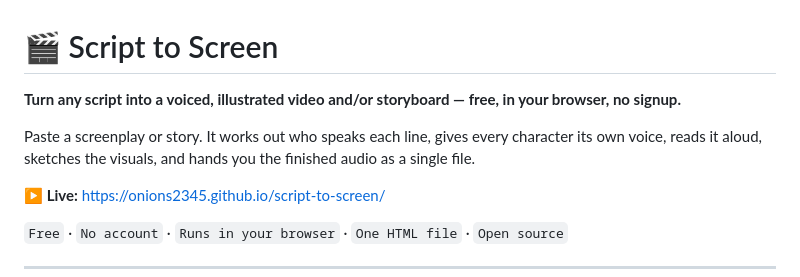
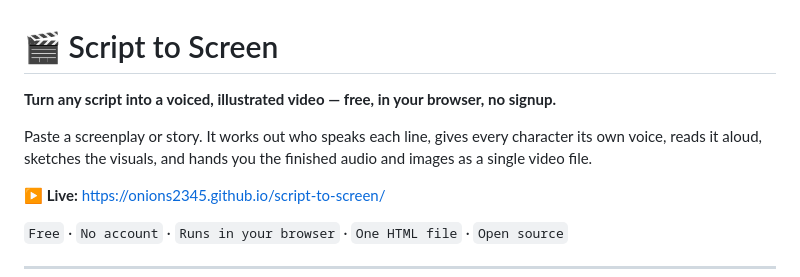
Before and after one commit to onions2345/script-to-screen, a Markdown page: README.md, the part around the change. Rendered like a GitHub page.

```diff
--- a/README.md
+++ b/README.md
@@ -1,8 +1,8 @@
 # 🎬 Script to Screen
 
-**Turn any script into a voiced, illustrated video and/or storyboard — free, in your browser, no signup.**
+**Turn any script into a voiced, illustrated video — free, in your browser, no signup.**
 
-Paste a screenplay or story. It works out who speaks each line, gives every character its own voice, reads it aloud, sketches the visuals, and hands you the finished audio as a single file.
+Paste a screenplay or story. It works out who speaks each line, gives every character its own voice, reads it aloud, sketches the visuals, and hands you the finished audio and images as a single video file.
 
 **▶ Live:** https://onions2345.github.io/script-to-screen/
 
```
